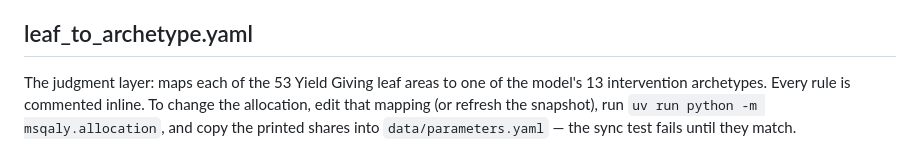
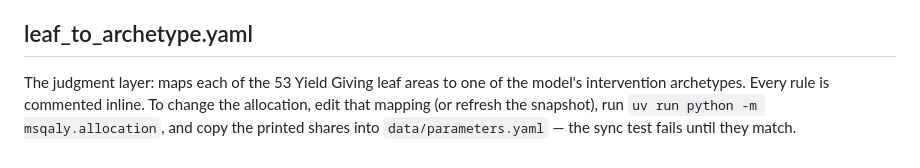
Before and after one commit to MaxGhenis/mackenzie-scott-qaly, a Markdown page: data/yieldgiving/README.md, the part around the change. GitHub-like rendering.

```diff
--- a/data/yieldgiving/README.md
+++ b/data/yieldgiving/README.md
@@ -47,7 +47,7 @@ applies these on top of the raw fetch. Built/applied by
 ## leaf_to_archetype.yaml
 
 The judgment layer: maps each of the 53 Yield Giving leaf areas to one of the
-model's 13 intervention archetypes. Every rule is commented inline. To change
+model's intervention archetypes. Every rule is commented inline. To change
 the allocation, edit that mapping (or refresh the snapshot), run
 `uv run python -m msqaly.allocation`, and copy the printed shares into
 `data/parameters.yaml` — the sync test fails until they match.
```
Also changed, not shown: README.md (+2 -2 lines), results/summary.md (+30 -29 lines), results/figure.png, results/sensitivity.png, 4 other files.
